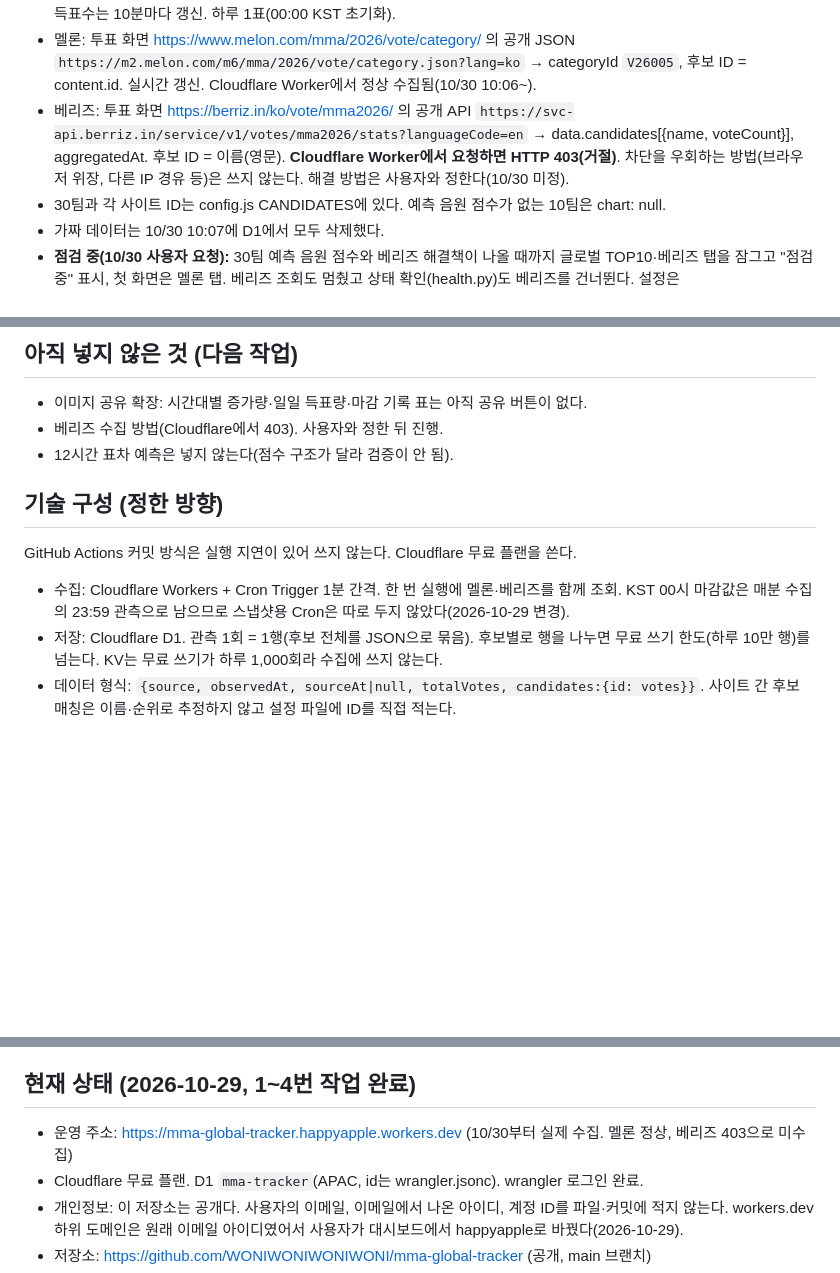
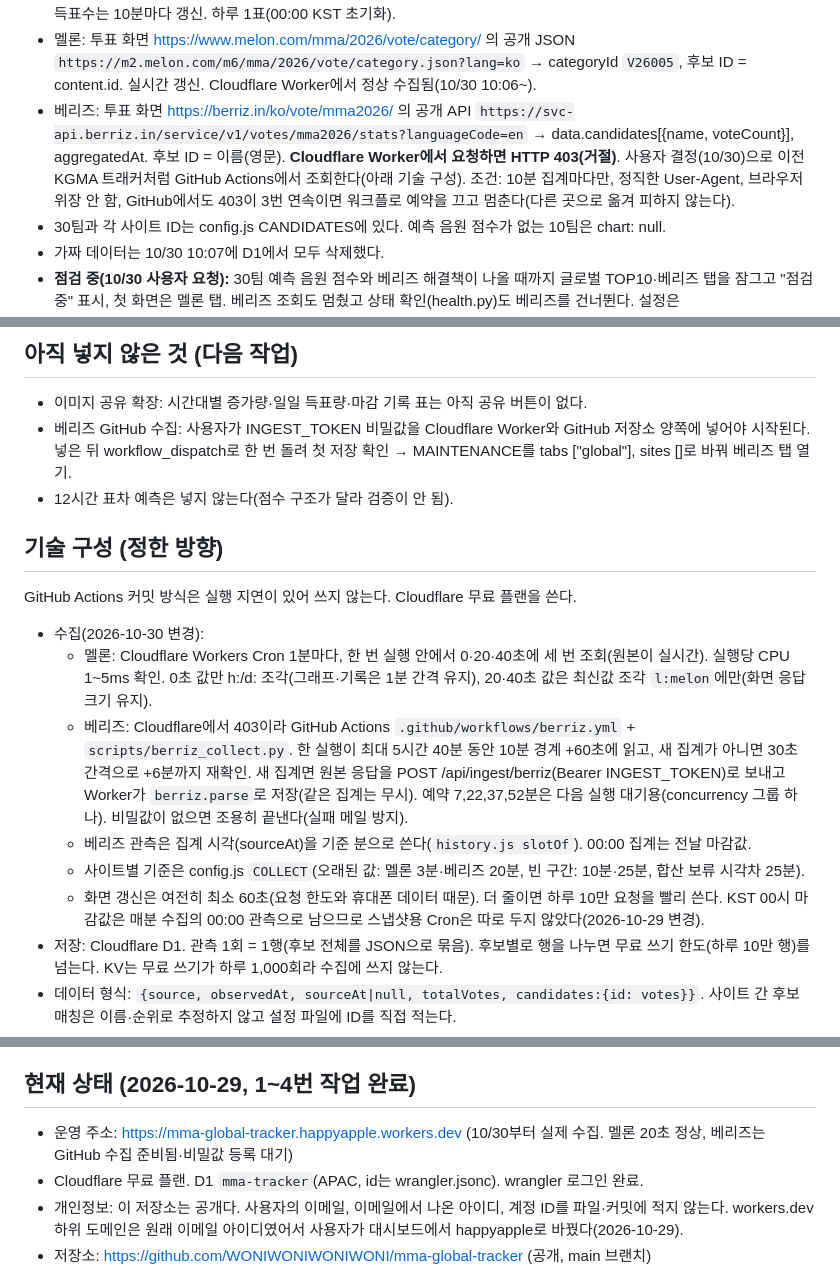
Before and after one commit to WONIWONIWONIWONI/mma-global-tracker, a Markdown page: CLAUDE.md, 3 parts joined by grey strips. Rendered like a GitHub page; blank space fills up the shorter version.

Commit message:
Document the new collection setup in CLAUDE.md
Co-Authored-By: Claude Opus 5.5 <noreply@anthropic.com>

```diff
--- a/CLAUDE.md
+++ b/CLAUDE.md
@@ -48,8 +48,9 @@
   Cloudflare Worker에서 정상 수집됨(10/30 10:06~).
 - 베리즈: 투표 화면 https://berriz.in/ko/vote/mma2026/ 의 공개 API
   `https://svc-api.berriz.in/service/v1/votes/mma2026/stats?languageCode=en` → data.candidates[{name, voteCount}], aggregatedAt.
-  후보 ID = 이름(영문). **Cloudflare Worker에서 요청하면 HTTP 403(거절)**. 차단을 우회하는 방법(브라우저 위장, 다른 IP 경유 등)은
-  쓰지 않는다. 해결 방법은 사용자와 정한다(10/30 미정).
+  후보 ID = 이름(영문). **Cloudflare Worker에서 요청하면 HTTP 403(거절)**. 사용자 결정(10/30)으로 이전 KGMA 트래커처럼
+  GitHub Actions에서 조회한다(아래 기술 구성). 조건: 10분 집계마다만, 정직한 User-Agent, 브라우저 위장 안 함,
+  GitHub에서도 403이 3번 연속이면 워크플로 예약을 끄고 멈춘다(다른 곳으로 옮겨 피하지 않는다).
 - 30팀과 각 사이트 ID는 config.js CANDIDATES에 있다. 예측 음원 점수가 없는 10팀은 chart: null.
 - 가짜 데이터는 10/30 10:07에 D1에서 모두 삭제했다.
 - **점검 중(10/30 사용자 요청):** 30팀 예측 음원 점수와 베리즈 해결책이 나올 때까지 글로벌 TOP10·베리즈 탭을 잠그고
@@ -117,15 +118,25 @@ LESSERAFIM 42.82, BOYNEXTDOOR 42.37, i-dle 42.05, Stray Kids 41.80, IU 39.80, RE
 ## 아직 넣지 않은 것 (다음 작업)
 
 - 이미지 공유 확장: 시간대별 증가량·일일 득표량·마감 기록 표는 아직 공유 버튼이 없다.
-- 베리즈 수집 방법(Cloudflare에서 403). 사용자와 정한 뒤 진행.
+- 베리즈 GitHub 수집: 사용자가 INGEST_TOKEN 비밀값을 Cloudflare Worker와 GitHub 저장소 양쪽에 넣어야 시작된다.
+  넣은 뒤 workflow_dispatch로 한 번 돌려 첫 저장 확인 → MAINTENANCE를 tabs ["global"], sites []로 바꿔 베리즈 탭 열기.
 - 12시간 표차 예측은 넣지 않는다(점수 구조가 달라 검증이 안 됨).
 
 ## 기술 구성 (정한 방향)
 
 GitHub Actions 커밋 방식은 실행 지연이 있어 쓰지 않는다. Cloudflare 무료 플랜을 쓴다.
 
-- 수집: Cloudflare Workers + Cron Trigger 1분 간격. 한 번 실행에 멜론·베리즈를 함께 조회.
-  KST 00시 마감값은 매분 수집의 23:59 관측으로 남으므로 스냅샷용 Cron은 따로 두지 않았다(2026-10-29 변경).
+- 수집(2026-10-30 변경):
+  - 멜론: Cloudflare Workers Cron 1분마다, 한 번 실행 안에서 0·20·40초에 세 번 조회(원본이 실시간). 실행당 CPU 1~5ms 확인.
+    0초 값만 h:/d: 조각(그래프·기록은 1분 간격 유지), 20·40초 값은 최신값 조각 `l:melon`에만(화면 응답 크기 유지).
+  - 베리즈: Cloudflare에서 403이라 GitHub Actions `.github/workflows/berriz.yml` + `scripts/berriz_collect.py`.
+    한 실행이 최대 5시간 40분 동안 10분 경계 +60초에 읽고, 새 집계가 아니면 30초 간격으로 +6분까지 재확인.
+    새 집계면 원본 응답을 POST /api/ingest/berriz(Bearer INGEST_TOKEN)로 보내고 Worker가 `berriz.parse`로 저장(같은 집계는 무시).
+    예약 7,22,37,52분은 다음 실행 대기용(concurrency 그룹 하나). 비밀값이 없으면 조용히 끝낸다(실패 메일 방지).
+  - 베리즈 관측은 집계 시각(sourceAt)을 기준 분으로 쓴다(`history.js slotOf`). 00:00 집계는 전날 마감값.
+  - 사이트별 기준은 config.js `COLLECT`(오래된 값: 멜론 3분·베리즈 20분, 빈 구간: 10분·25분, 합산 보류 시각차 25분).
+  - 화면 갱신은 여전히 최소 60초(요청 한도와 휴대폰 데이터 때문). 더 줄이면 하루 10만 요청을 빨리 쓴다.
+  KST 00시 마감값은 매분 수집의 00:00 관측으로 남으므로 스냅샷용 Cron은 따로 두지 않았다(2026-10-29 변경).
 - 저장: Cloudflare D1. 관측 1회 = 1행(후보 전체를 JSON으로 묶음). 후보별로 행을 나누면
   무료 쓰기 한도(하루 10만 행)를 넘는다. KV는 무료 쓰기가 하루 1,000회라 수집에 쓰지 않는다.
 - 데이터 형식: `{source, observedAt, sourceAt|null, totalVotes, candidates:{id: votes}}`.
@@ -168,7 +179,7 @@ GitHub Actions 커밋 방식은 실행 지연이 있어 쓰지 않는다. Cloudf
 
 ## 현재 상태 (2026-10-29, 1~4번 작업 완료)
 
-- 운영 주소: https://mma-global-tracker.happyapple.workers.dev (10/30부터 실제 수집. 멜론 정상, 베리즈 403으로 미수집)
+- 운영 주소: https://mma-global-tracker.happyapple.workers.dev (10/30부터 실제 수집. 멜론 20초 정상, 베리즈는 GitHub 수집 준비됨·비밀값 등록 대기)
 - Cloudflare 무료 플랜. D1 `mma-tracker`(APAC, id는 wrangler.jsonc). wrangler 로그인 완료.
 - 개인정보: 이 저장소는 공개다. 사용자의 이메일, 이메일에서 나온 아이디, 계정 ID를 파일·커밋에 적지 않는다.
   workers.dev 하위 도메인은 원래 이메일 아이디였어서 사용자가 대시보드에서 happyapple로 바꿨다(2026-10-29).
```
